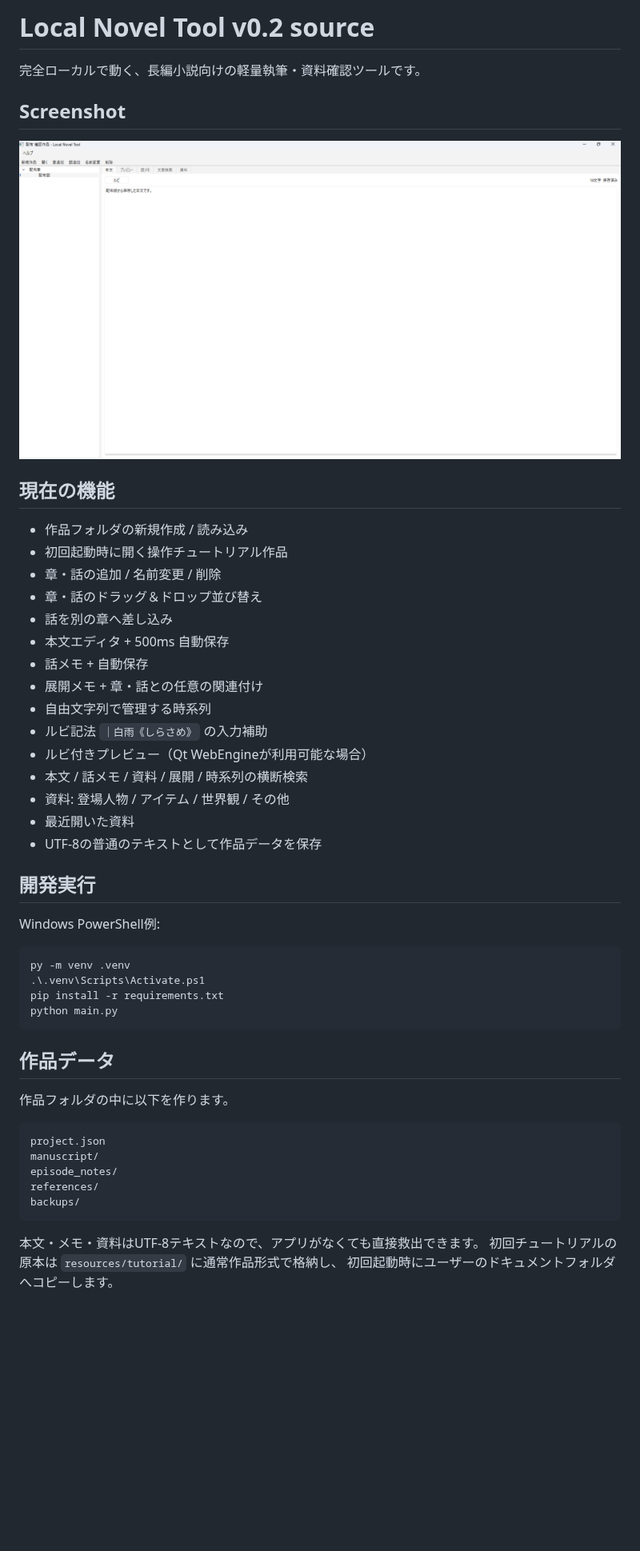
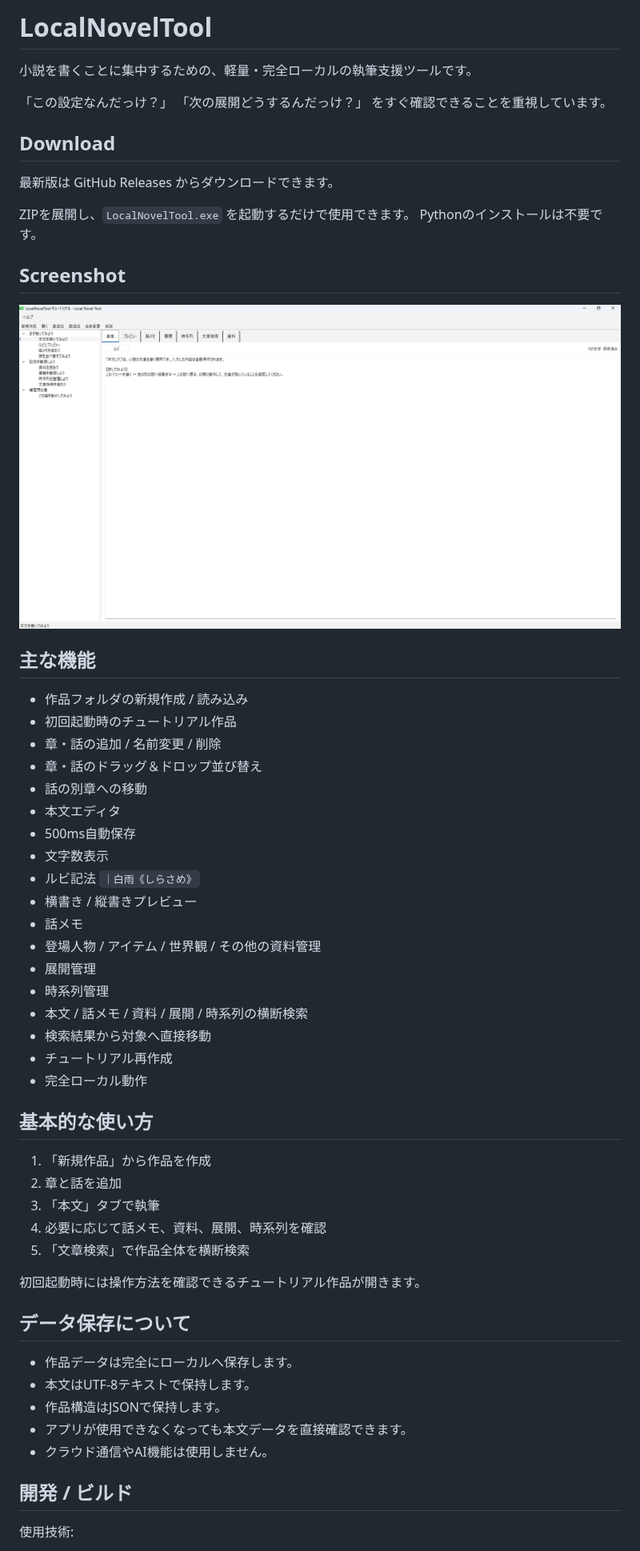
Before and after one commit to wonderfulyamada/LocalNovelTool, a Markdown page: README.md, the part around one of its changes. Shown at 80% size. Rendered like a GitHub page; pictures changed too: docs/screenshot.png; blank space fills up the shorter version.

Commit message:
Update README for v0.2.0 release

````diff
--- a/README.md
+++ b/README.md
@@ -1,53 +1,62 @@
-# Local Novel Tool v0.2 source
+# LocalNovelTool
 
-完全ローカルで動く、長編小説向けの軽量執筆・資料確認ツールです。
+小説を書くことに集中するための、軽量・完全ローカルの執筆支援ツールです。
+
+「この設定なんだっけ？」
+「次の展開どうするんだっけ？」
+をすぐ確認できることを重視しています。
+
+## Download
+
+最新版は GitHub Releases からダウンロードできます。
+
+ZIPを展開し、`LocalNovelTool.exe` を起動するだけで使用できます。
+Pythonのインストールは不要です。
 
 ## Screenshot
 
 ![LocalNovelTool](docs/screenshot.png)
 
-## 現在の機能
+## 主な機能
 
 - 作品フォルダの新規作成 / 読み込み
-- 初回起動時に開く操作チュートリアル作品
+- 初回起動時のチュートリアル作品
 - 章・話の追加 / 名前変更 / 削除
 - 章・話のドラッグ＆ドロップ並び替え
-- 話を別の章へ差し込み
-- 本文エディタ + 500ms 自動保存
-- 話メモ + 自動保存
-- 展開メモ + 章・話との任意の関連付け
-- 自由文字列で管理する時系列
-- ルビ記法 `｜白雨《しらさめ》` の入力補助
-- ルビ付きプレビュー（Qt WebEngineが利用可能な場合）
+- 話の別章への移動
+- 本文エディタ
+- 500ms自動保存
+- 文字数表示
+- ルビ記法 `｜白雨《しらさめ》`
+- 横書き / 縦書きプレビュー
+- 話メモ
+- 登場人物 / アイテム / 世界観 / その他の資料管理
+- 展開管理
+- 時系列管理
 - 本文 / 話メモ / 資料 / 展開 / 時系列の横断検索
-- 資料: 登場人物 / アイテム / 世界観 / その他
-- 最近開いた資料
-- UTF-8の普通のテキストとして作品データを保存
+- 検索結果から対象へ直接移動
+- チュートリアル再作成
+- 完全ローカル動作
 
-## 開発実行
+## 基本的な使い方
 
-Windows PowerShell例:
+1. 「新規作品」から作品を作成
+2. 章と話を追加
+3. 「本文」タブで執筆
+4. 必要に応じて話メモ、資料、展開、時系列を確認
+5. 「文章検索」で作品全体を横断検索
 
-```powershell
-py -m venv .venv
-.\.venv\Scripts\Activate.ps1
-pip install -r requirements.txt
-python main.py
-```
+初回起動時には操作方法を確認できるチュートリアル作品が開きます。
 
-## 作品データ
+## データ保存について
 
-作品フォルダの中に以下を作ります。
+- 作品データは完全にローカルへ保存します。
+- 本文はUTF-8テキストで保持します。
+- 作品構造はJSONで保持します。
+- アプリが使用できなくなっても本文データを直接確認できます。
+- クラウド通信やAI機能は使用しません。
 
-```text
-project.json
-manuscript/
-episode_notes/
-references/
-backups/
-```
+## 開発 / ビルド
 
-本文・メモ・資料はUTF-8テキストなので、アプリがなくても直接救出できます。
-初回チュートリアルの原本は `resources/tutorial/` に通常作品形式で格納し、
-初回起動時にユーザーのドキュメントフォルダへコピーします。
+使用技術:
 
````
Also changed, not shown: other parts of README.md (+9 -5 lines).
